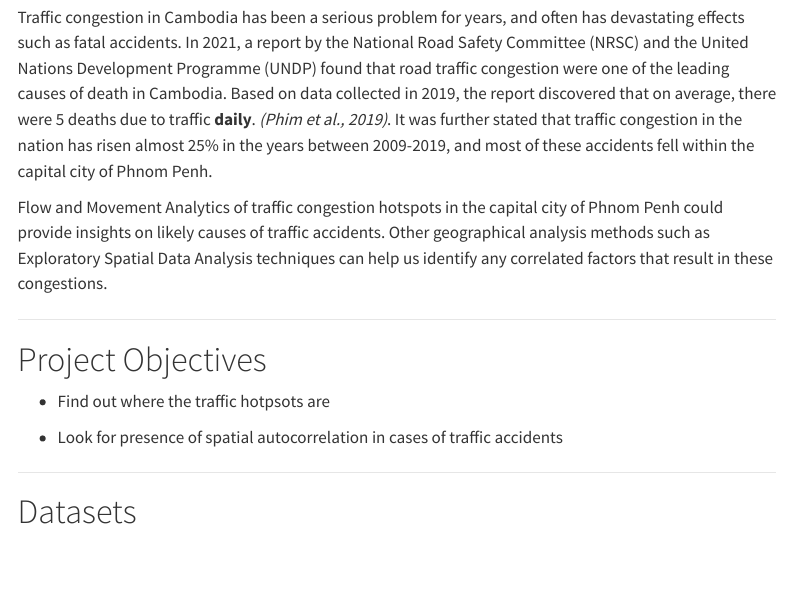
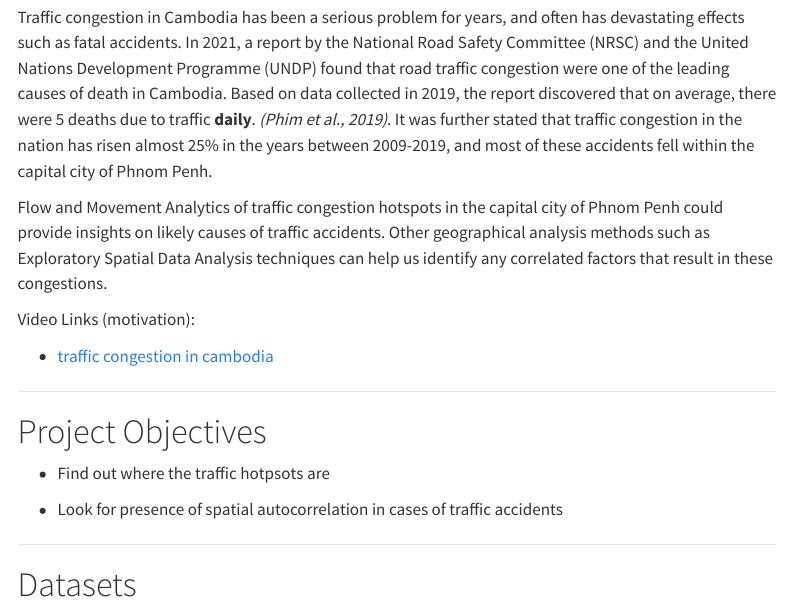
Before and after one commit to WASDuser/is415-g1t5-gaaProj, a Quarto document (proposal/proposal.qmd): the page in a window 1100 px wide, from 460 px down. Rendered offline with R 4.5, knitr and Pandoc in place of Quarto, with nearby package versions; menus at the side of the page are left out.

Commit message:
test commit

```diff
--- a/proposal/proposal.qmd
+++ b/proposal/proposal.qmd
@@ -22,6 +22,10 @@ date-modified: "last-modified"
 Traffic congestion in Cambodia has been a serious problem for years, and often has devastating effects such as fatal accidents. In 2021, a report by the National Road Safety Committee (NRSC) and the United Nations Development Programme (UNDP) found that road traffic congestion were one of the leading causes of death in Cambodia. Based on data collected in 2019, the report discovered that on average, there were 5 deaths due to traffic **daily**. *(Phim et al., 2019)*. It was further stated that traffic congestion in the nation has risen almost 25% in the years between 2009-2019, and most of these accidents fell within the capital city of Phnom Penh.
 
 Flow and Movement Analytics of traffic congestion hotspots in the capital city of Phnom Penh could provide insights on likely causes of traffic accidents. Other geographical analysis methods such as Exploratory Spatial Data Analysis techniques can help us identify any correlated factors that result in these congestions.
+
+Video Links (motivation):
+
+-   [traffic congestion in cambodia](https://www.youtube.com/watch?v=4ac811quVhw)
 
 ------------------------------------------------------------------------
 
```
